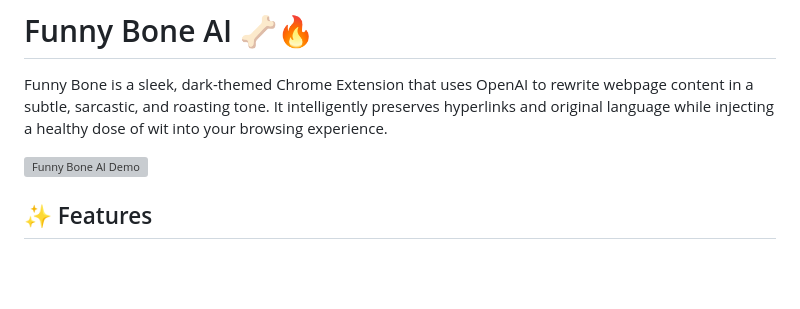
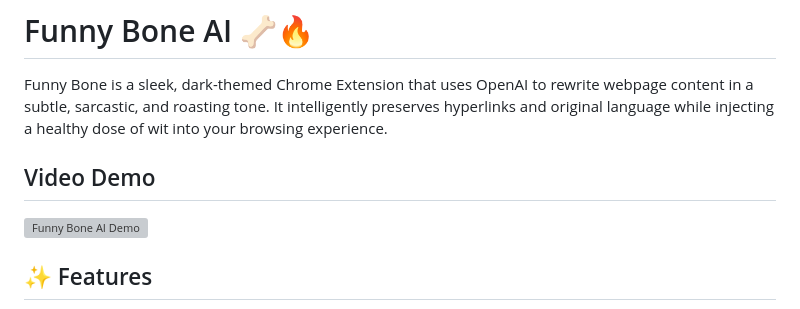
Before and after one commit to swapniel99/funny_bone, a Markdown page: README.md, the part around the change. GitHub-like rendering; blank space fills up the shorter version; grey boxes are pictures that could not be loaded.

Commit message:
docs: add video demo link to README

```diff
--- a/README.md
+++ b/README.md
@@ -1,6 +1,8 @@
 # Funny Bone AI 🦴🔥
 
 Funny Bone is a sleek, dark-themed Chrome Extension that uses OpenAI to rewrite webpage content in a subtle, sarcastic, and roasting tone. It intelligently preserves hyperlinks and original language while injecting a healthy dose of wit into your browsing experience.
+
+## Video Demo
 
 [![Funny Bone AI Demo](https://img.youtube.com/vi/WJ56f0IdsVg/maxresdefault.jpg)](https://www.youtube.com/watch?v=WJ56f0IdsVg)
 
```
